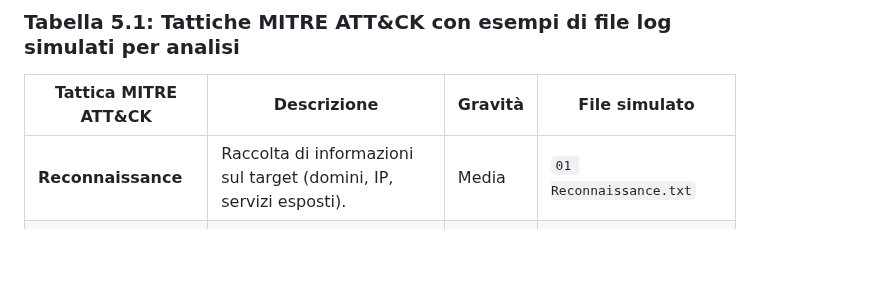
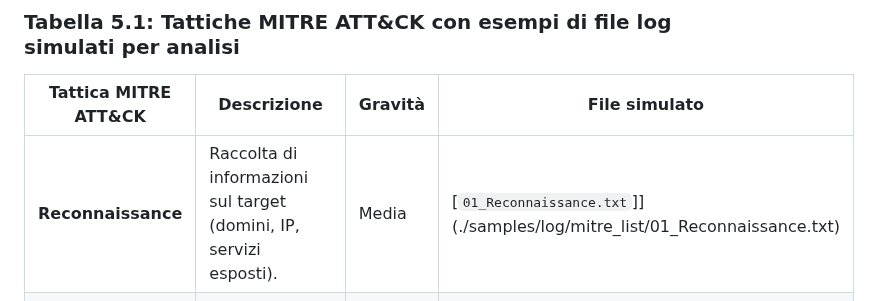
Before and after one commit to vamoruso/SecurityMonsterAI, a Markdown page: README.md, the part around the change. GitHub-like rendering; blank space fills up the shorter version.

Commit message:
Fix link format for Reconnaissance example file
Updated file link format for 'Reconnaissance' tactic.

```diff
--- a/README.md
+++ b/README.md
@@ -307,7 +307,7 @@ D:\SecurityMonster\dist>SecurityMonster.exe scan  ../samples/log/mitre_list --ty
 
 | Tattica MITRE ATT&CK       | Descrizione                                                                 | Gravità  | File simulato                             |
 |----------------------------|-----------------------------------------------------------------------------|----------|-------------------------------------------|
-| **Reconnaissance**         | Raccolta di informazioni sul target (domini, IP, servizi esposti).         | Media    | `01 Reconnaissance.txt`                   |
+| **Reconnaissance**         | Raccolta di informazioni sul target (domini, IP, servizi esposti).         | Media    | [`01_Reconnaissance.txt`]](./samples/log/mitre_list/01_Reconnaissance.txt)                   |
 | **Resource Development**   | Preparazione di risorse per l’attacco (domini, malware, credenziali).      | Media    | `02 Resource Development.log`             |
 | **Initial Access**         | Primo ingresso nel sistema tramite phishing, exploit o credenziali rubate. | Alta     | `03 Initial Access.pcap`                  |
 | **Execution**              | Esecuzione di codice malevolo su sistema compromesso.                      | Alta     | `04 PowerShell script execution.evtx`     |
```
